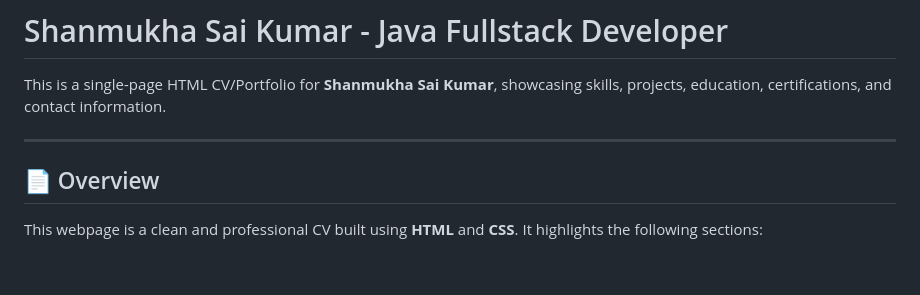
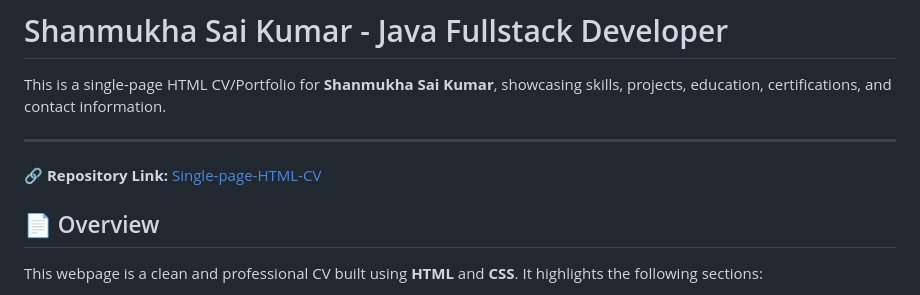
Before and after one commit to ShanmukhaNaidu7/Single-page-HTML-CV, a Markdown page: README.md, the part around the change. Drawn GitHub-style; blank space fills up the shorter version.

Commit message:
Add repository link to README

```diff
--- a/README.md
+++ b/README.md
@@ -3,6 +3,7 @@
 This is a single-page HTML CV/Portfolio for **Shanmukha Sai Kumar**, showcasing skills, projects, education, certifications, and contact information.
 
 ---
+🔗 **Repository Link:** [Single-page-HTML-CV](https://github.com/ShanmukhaNaidu7/Single-page-HTML-CV)
 
 ## 📄 Overview
 
```
